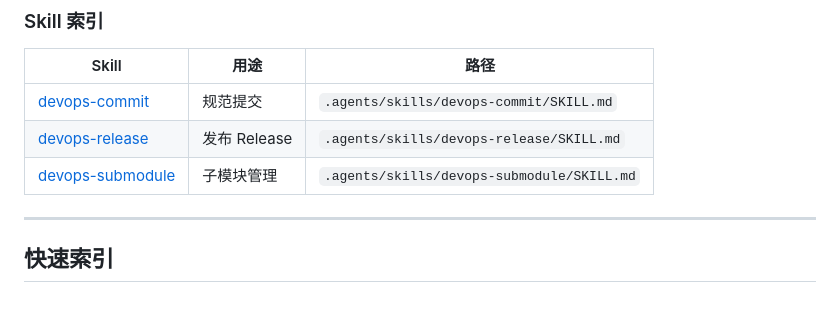
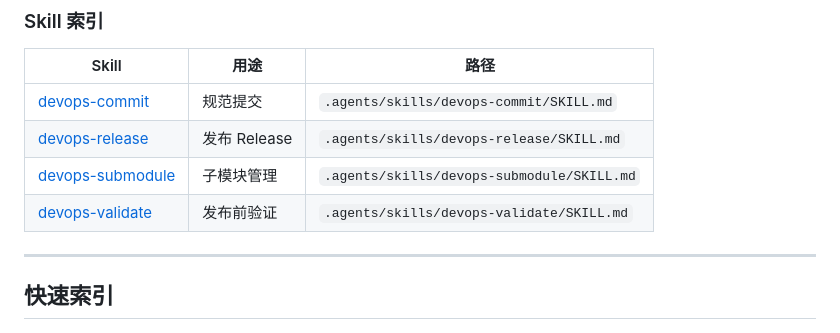
Before and after one commit to quanttide/quanttide-founder, a Markdown page: AGENTS.md, the part around the change. GitHub-like rendering; blank space fills up the shorter version.

Commit message:
feat: enhance devops-release skill and add devops-validate skill

```diff
--- a/AGENTS.md
+++ b/AGENTS.md
@@ -17,6 +17,7 @@
 | [devops-commit](.agents/skills/devops-commit/SKILL.md) | 规范提交 | `.agents/skills/devops-commit/SKILL.md` |
 | [devops-release](.agents/skills/devops-release/SKILL.md) | 发布 Release | `.agents/skills/devops-release/SKILL.md` |
 | [devops-submodule](.agents/skills/devops-submodule/SKILL.md) | 子模块管理 | `.agents/skills/devops-submodule/SKILL.md` |
+| [devops-validate](.agents/skills/devops-validate/SKILL.md) | 发布前验证 | `.agents/skills/devops-validate/SKILL.md` |
 
 ---
 
```
Also changed, not shown: 2 other files.
